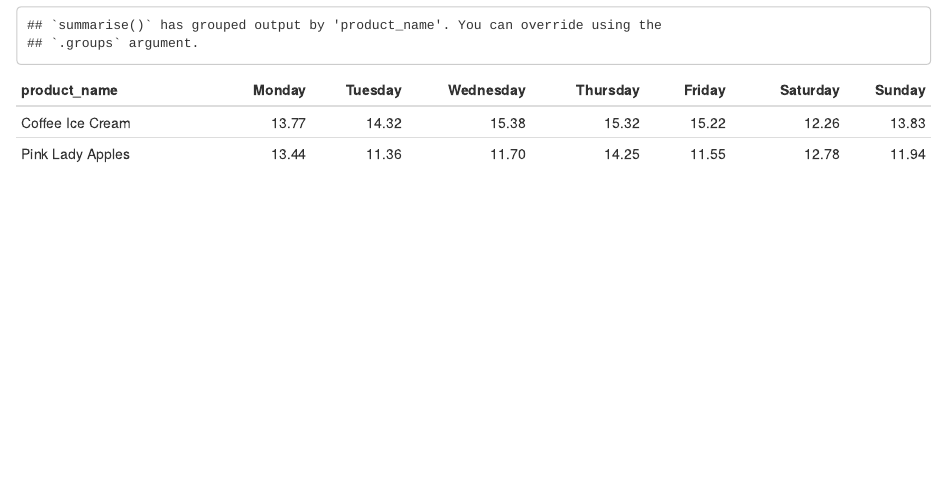
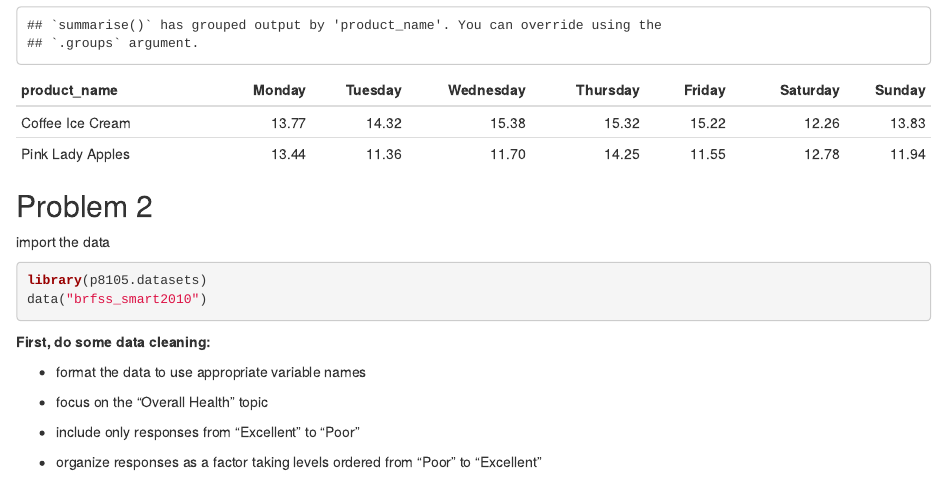
Before and after one commit to kindlezhang/p8105_hw3_qz2527, an R Markdown document (p8105_hw3_qz2527.Rmd): the page in a window 1100 px wide, from 3290 px down. The pictures show the output file p8105_hw3_qz2527.html that the author committed with the source, opened offline.

Commit message:
clean and tidy the dataset

````diff
--- a/p8105_hw3_qz2527.Rmd
+++ b/p8105_hw3_qz2527.Rmd
@@ -140,3 +140,26 @@ instacart |>
   ) |>
   knitr::kable(digits = 2)
 ```
+
+## Problem 2
+
+import the data
+
+```{r}
+library(p8105.datasets)
+data("brfss_smart2010")
+```
+
+**First, do some data cleaning:**
+
+- format the data to use appropriate variable names
+
+- focus on the “Overall Health” topic
+
+- include only responses from “Excellent” to “Poor”
+
+- organize responses as a factor taking levels ordered from “Poor” to “Excellent”
+
+```{r}
+brfss_smart2010 =
+  brfss_smart2010 |>
````
Also changed, not shown: p8105_hw3_qz2527.html, p8105_hw3_qz2527.Rmd (6 more changed lines).
